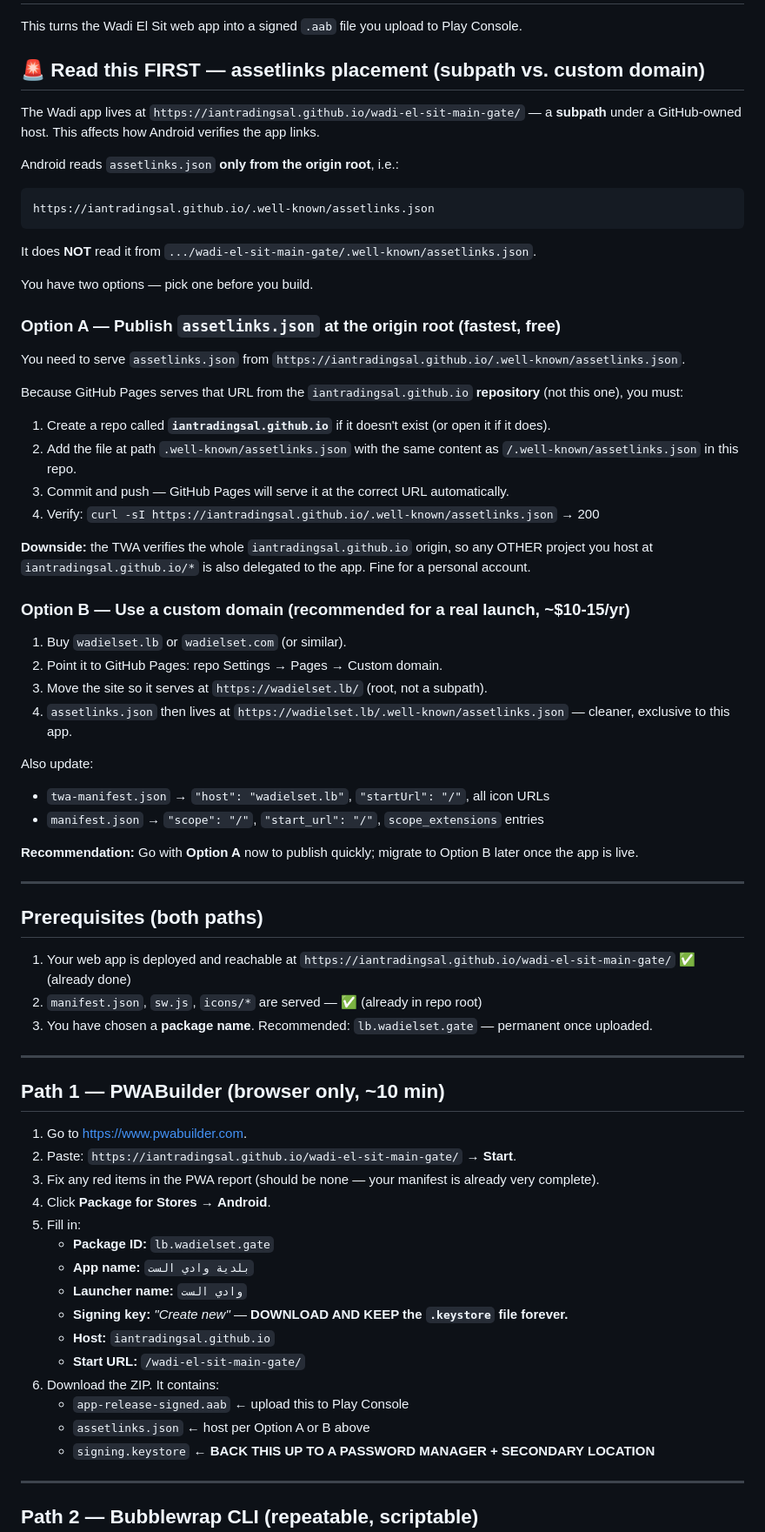
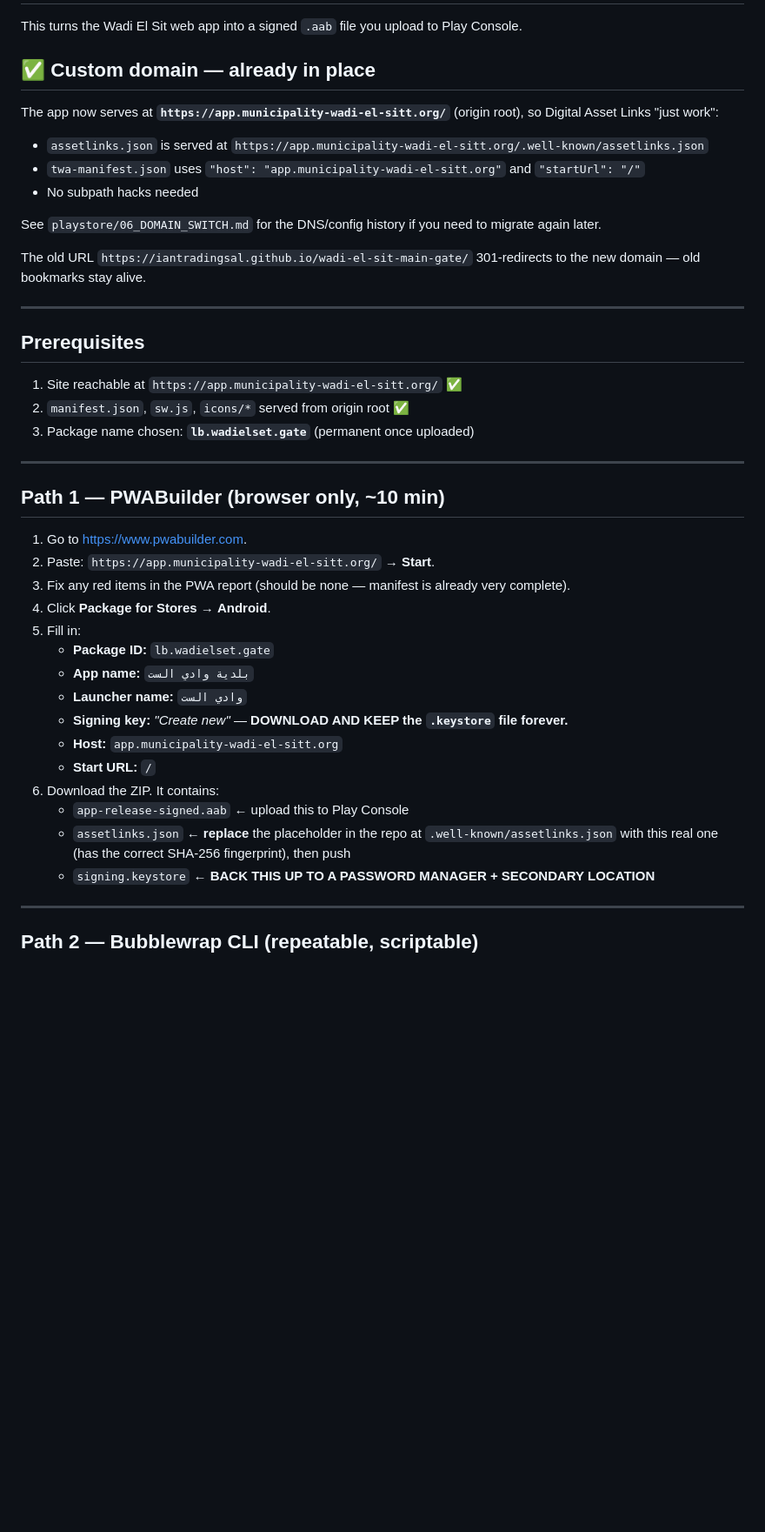
Before and after one commit to IantradingSAL/wadi-el-sit-main-gate, a Markdown page: playstore/04_TWA_BUILD.md, the part around one of its changes. Shown at 87% size. Rendered like a GitHub page; blank space fills up the shorter version.

Commit message:
04_TWA_BUILD: rewrite for custom domain — assetlinks subpath problem is now moot

````diff
--- a/playstore/04_TWA_BUILD.md
+++ b/playstore/04_TWA_BUILD.md
@@ -2,70 +2,44 @@
 
 This turns the Wadi El Sit web app into a signed `.aab` file you upload to Play Console.
 
-## 🚨 Read this FIRST — assetlinks placement (subpath vs. custom domain)
+## ✅ Custom domain — already in place
 
-The Wadi app lives at `https://iantradingsal.github.io/wadi-el-sit-main-gate/` — a **subpath** under a GitHub-owned host. This affects how Android verifies the app links.
+The app now serves at **`https://app.municipality-wadi-el-sitt.org/`** (origin root), so Digital Asset Links "just work":
 
-Android reads `assetlinks.json` **only from the origin root**, i.e.:
-```
-https://iantradingsal.github.io/.well-known/assetlinks.json
-```
-It does **NOT** read it from `.../wadi-el-sit-main-gate/.well-known/assetlinks.json`.
+- `assetlinks.json` is served at `https://app.municipality-wadi-el-sitt.org/.well-known/assetlinks.json`
+- `twa-manifest.json` uses `"host": "app.municipality-wadi-el-sitt.org"` and `"startUrl": "/"`
+- No subpath hacks needed
 
-You have two options — pick one before you build.
+See `playstore/06_DOMAIN_SWITCH.md` for the DNS/config history if you need to migrate again later.
 
-### Option A — Publish `assetlinks.json` at the origin root (fastest, free)
-
-You need to serve `assetlinks.json` from `https://iantradingsal.github.io/.well-known/assetlinks.json`.
-
-Because GitHub Pages serves that URL from the `iantradingsal.github.io` **repository** (not this one), you must:
-
-1. Create a repo called **`iantradingsal.github.io`** if it doesn't exist (or open it if it does).
-2. Add the file at path `.well-known/assetlinks.json` with the same content as `/.well-known/assetlinks.json` in this repo.
-3. Commit and push — GitHub Pages will serve it at the correct URL automatically.
-4. Verify: `curl -sI https://iantradingsal.github.io/.well-known/assetlinks.json` → 200
-
-**Downside:** the TWA verifies the whole `iantradingsal.github.io` origin, so any OTHER project you host at `iantradingsal.github.io/*` is also delegated to the app. Fine for a personal account.
-
-### Option B — Use a custom domain (recommended for a real launch, ~$10-15/yr)
-
-1. Buy `wadielset.lb` or `wadielset.com` (or similar).
-2. Point it to GitHub Pages: repo Settings → Pages → Custom domain.
-3. Move the site so it serves at `https://wadielset.lb/` (root, not a subpath).
-4. `assetlinks.json` then lives at `https://wadielset.lb/.well-known/assetlinks.json` — cleaner, exclusive to this app.
-
-Also update:
-- `twa-manifest.json` → `"host": "wadielset.lb"`, `"startUrl": "/"`, all icon URLs
-- `manifest.json` → `"scope": "/"`, `"start_url": "/"`, `scope_extensions` entries
-
-**Recommendation:** Go with **Option A** now to publish quickly; migrate to Option B later once the app is live.
+The old URL `https://iantradingsal.github.io/wadi-el-sit-main-gate/` 301-redirects to the new domain — old bookmarks stay alive.
 
 ---
 
-## Prerequisites (both paths)
+## Prerequisites
 
-1. Your web app is deployed and reachable at `https://iantradingsal.github.io/wadi-el-sit-main-gate/`  ✅ (already done)
-2. `manifest.json`, `sw.js`, `icons/*` are served — ✅ (already in repo root)
-3. You have chosen a **package name**. Recommended: `lb.wadielset.gate` — permanent once uploaded.
+1. Site reachable at `https://app.municipality-wadi-el-sitt.org/` ✅
+2. `manifest.json`, `sw.js`, `icons/*` served from origin root ✅
+3. Package name chosen: **`lb.wadielset.gate`** (permanent once uploaded)
 
 ---
 
 ## Path 1 — PWABuilder (browser only, ~10 min)
 
 1. Go to <https://www.pwabuilder.com>.
-2. Paste: `https://iantradingsal.github.io/wadi-el-sit-main-gate/` → **Start**.
-3. Fix any red items in the PWA report (should be none — your manifest is already very complete).
+2. Paste: `https://app.municipality-wadi-el-sitt.org/` → **Start**.
+3. Fix any red items in the PWA report (should be none — manifest is already very complete).
 4. Click **Package for Stores** → **Android**.
 5. Fill in:
    - **Package ID:** `lb.wadielset.gate`
    - **App name:** `بلدية وادي الست`
    - **Launcher name:** `وادي الست`
    - **Signing key:** *"Create new"* — **DOWNLOAD AND KEEP the `.keystore` file forever.**
-   - **Host:** `iantradingsal.github.io`
-   - **Start URL:** `/wadi-el-sit-main-gate/`
+   - **Host:** `app.municipality-wadi-el-sitt.org`
+   - **Start URL:** `/`
 6. Download the ZIP. It contains:
    - `app-release-signed.aab` ← upload this to Play Console
-   - `assetlinks.json` ← host per Option A or B above
+   - `assetlinks.json` ← **replace** the placeholder in the repo at `.well-known/assetlinks.json` with this real one (has the correct SHA-256 fingerprint), then push
    - `signing.keystore` ← **BACK THIS UP TO A PASSWORD MANAGER + SECONDARY LOCATION**
 
 ---
````
Also changed, not shown: other parts of playstore/04_TWA_BUILD.md (+29 -3 lines).
